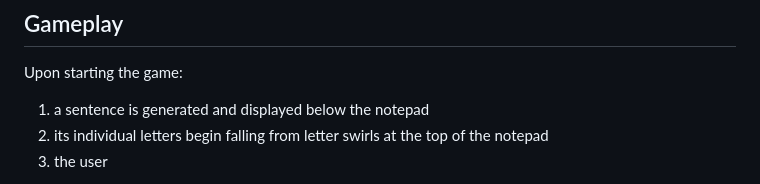
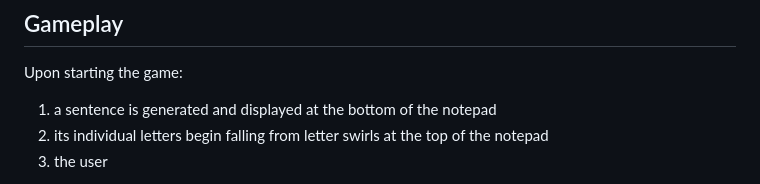
Before and after one commit to apporator/fly-type, a Markdown page: README.md, the part around the change. Drawn GitHub-style.

```diff
--- a/README.md
+++ b/README.md
@@ -8,7 +8,7 @@ Demonstrate your typing speed AND rhythm in FlyType, a [typing game](https://www
 ## Gameplay
 Upon starting the game:
 
-1. a sentence is generated and displayed below the notepad
+1. a sentence is generated and displayed at the bottom of the notepad
 2. its individual letters begin falling from letter swirls at the top of the notepad
 3. the user
 * earns points for entering the relevant character as it passes through the highlight at the bottom of the notepad
```
